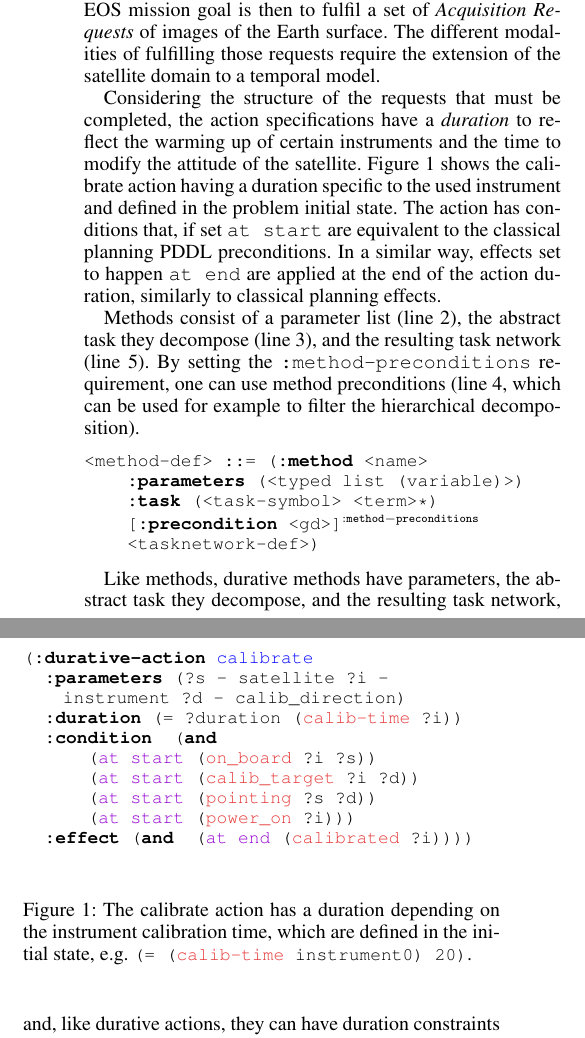
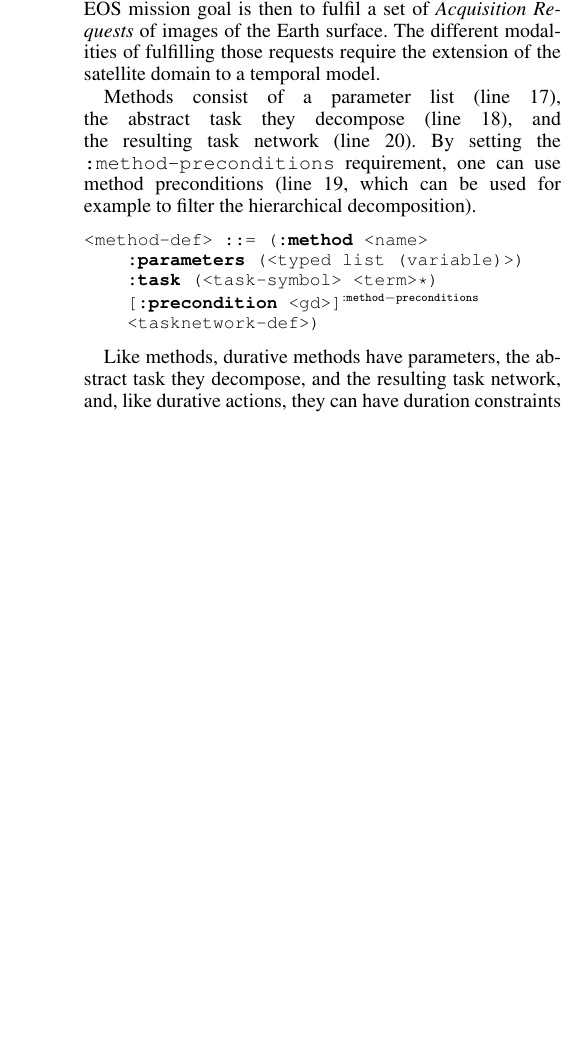
Before and after one commit to pellierd/HDDL2.1, a LaTeX paper (bnf.tex): two parts of the columns of page 6 of 10 before the commit and part of one column of page 6 of 10 after it, the two joined at a grey line, cut so that both start at the same text, the shorter picture padded with empty space. Compiled offline with pdfLaTeX.

Commit message:
removed calibrate example

```diff
--- a/bnf.tex
+++ b/bnf.tex
@@ -517,28 +517,28 @@ The EOS mission goal is then to fulfil a set of \emph{Acquisition Requests} of i
 %Requests can be single images, which can be obtained by powering on sensors, and pointing at the sites of interest.
 The different modalities of fulfilling those requests require the extension of the satellite domain to a temporal model.
 
-Considering the structure of the requests that must be completed,
-the action specifications have a \emph{duration} to reflect the warming up of certain instruments and the time to modify the attitude of the satellite. Figure \ref{pddl_calibrate} shows the calibrate action having a duration specific to the used instrument and defined in the problem initial state.
+%Considering the structure of the requests that must be completed,
+%the action specifications have a \emph{duration} to reflect the warming up of certain instruments and the time to modify the attitude of the satellite. Figure \ref{pddl_calibrate} shows the calibrate action having a duration specific to the used instrument and defined in the problem initial state.
 %
 % explication basique
-The action has conditions that, if set \texttt{at start} are equivalent to the classical planning PDDL preconditions. In a similar way, effects set to happen \texttt{at end} are applied at the end of the action duration, similarly to classical planning effects.
+%The action has conditions that, if set \texttt{at start} are equivalent to the classical planning PDDL preconditions. In a similar way, effects set to happen \texttt{at end} are applied at the end of the action duration, similarly to classical planning effects.
 
 
-\begin{figure}[!h]
-	\begin{lstlisting}[language=pddl,mathescape]
-(:durative-action calibrate
-	:parameters (?s - satellite ?i - instrument ?d - calib_direction)
-	:duration (= ?duration (calib-time ?i))
-	:condition 	(and
-			(at start (on_board ?i ?s))
-			(at start (calib_target ?i ?d))
-			(at start (pointing ?s ?d))
-			(at start (power_on ?i)))
-	:effect (and  (at end (calibrated ?i))))
-	\end{lstlisting}
-	\caption{The calibrate action has a duration depending on the instrument calibration time\label{pddl_calibrate}, which are defined in the initial state, e.g.
-{\small\lstinline[language={pddl},basicstyle=\ttfamily]|(= (calib-time instrument0) 20)|}.}
-\end{figure}
+%\begin{figure}[!h]
+%	\begin{lstlisting}[language=pddl,mathescape]
+%(:durative-action calibrate
+%	:parameters (?s - satellite ?i - instrument ?d - calib_direction)
+%	:duration (= ?duration (calib-time ?i))
+%	:condition 	(and
+%			(at start (on_board ?i ?s))
+%			(at start (calib_target ?i ?d))
+%			(at start (pointing ?s ?d))
+%			(at start (power_on ?i)))
+%	:effect (and  (at end (calibrated ?i))))
+%	\end{lstlisting}
+%	\caption{The calibrate action has a duration depending on the instrument calibration time\label{pddl_calibrate}, which are defined in the initial state, e.g.
+%{\small\lstinline[language={pddl},basicstyle=\ttfamily]|(= (calib-time instrument0) 20)|}.}
+%\end{figure}
 
 
 %%%%
```
Also changed, not shown: bnf.tex (2 more changed lines).
